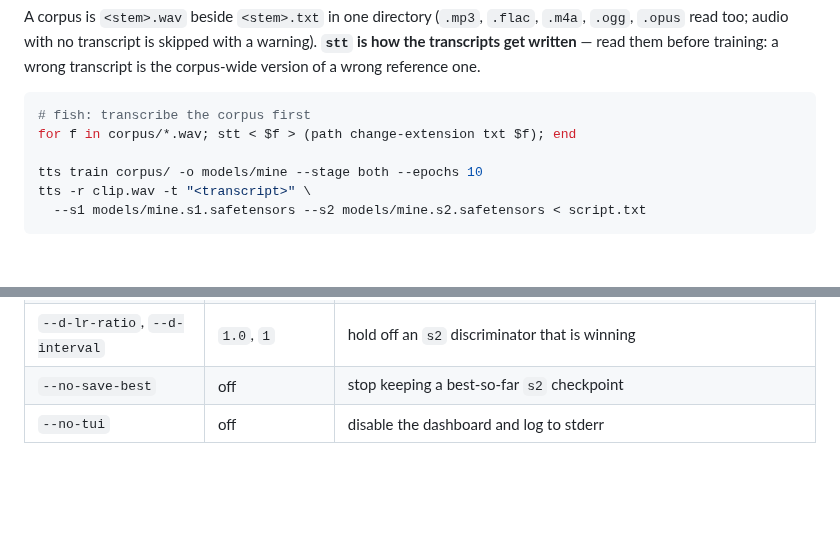
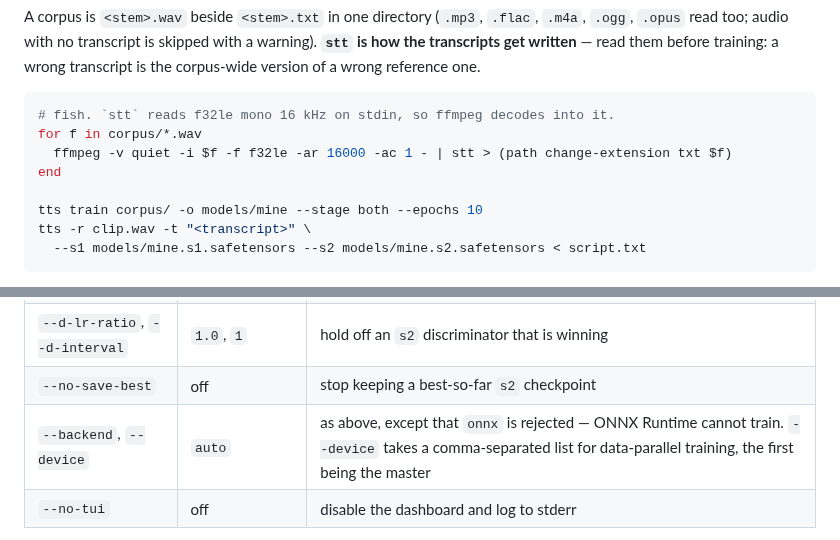
Before and after one commit to kingwingfly/rvc, a Markdown page: crates/tts-cli/README.md, 2 parts joined by grey strips. GitHub-like rendering; blank space fills up the shorter version.

Commit message:
wip: partial — worker interrupted by session limit

````diff
--- a/crates/tts-cli/README.md
+++ b/crates/tts-cli/README.md
@@ -113,8 +113,10 @@ warning). **`stt` is how the transcripts get written** — read them before
 training: a wrong transcript is the corpus-wide version of a wrong reference one.
 
 ```sh
-# fish: transcribe the corpus first
-for f in corpus/*.wav; stt < $f > (path change-extension txt $f); end
+# fish. `stt` reads f32le mono 16 kHz on stdin, so ffmpeg decodes into it.
+for f in corpus/*.wav
+  ffmpeg -v quiet -i $f -f f32le -ar 16000 -ac 1 - | stt > (path change-extension txt $f)
+end
 
 tts train corpus/ -o models/mine --stage both --epochs 10
 tts -r clip.wav -t "<transcript>" \
@@ -140,6 +142,7 @@ corpus rather than to the epochs.
 | `--segment-frames` | `32` | latent frames `s2` renders per step; trades VRAM against little else |
 | `--d-lr-ratio`, `--d-interval` | `1.0`, `1` | hold off an `s2` discriminator that is winning |
 | `--no-save-best` | off | stop keeping a best-so-far `s2` checkpoint |
+| `--backend`, `--device` | `auto` | as above, except that `onnx` is rejected — ONNX Runtime cannot train. `--device` takes a comma-separated list for data-parallel training, the first being the master |
 | `--no-tui` | off | disable the dashboard and log to stderr |
 
 Each stage writes `<stem>.<s1|s2>.safetensors` — the weight **EMA**, markedly
````
Also changed, not shown: other parts of crates/tts-cli/README.md (+2 -0 lines).
